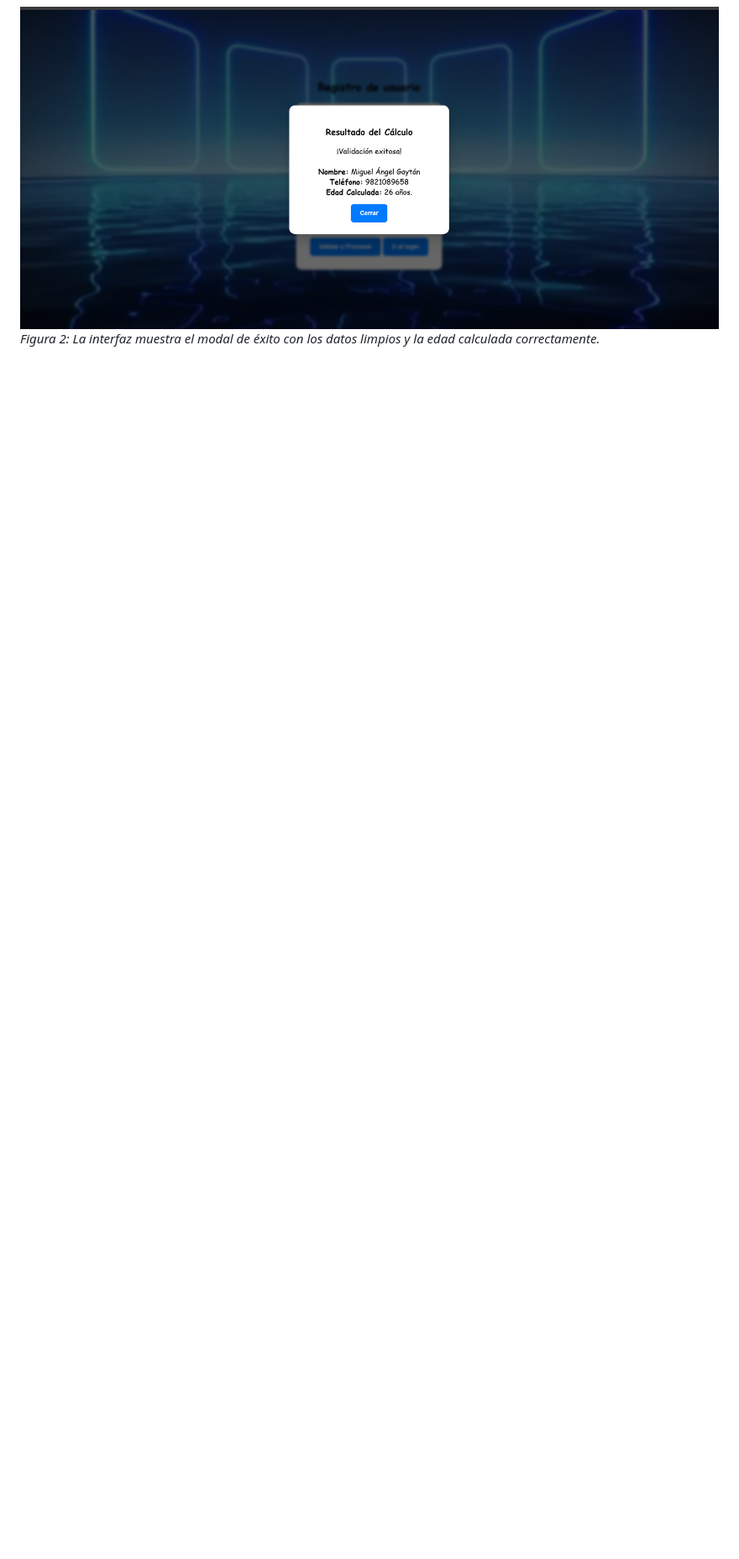
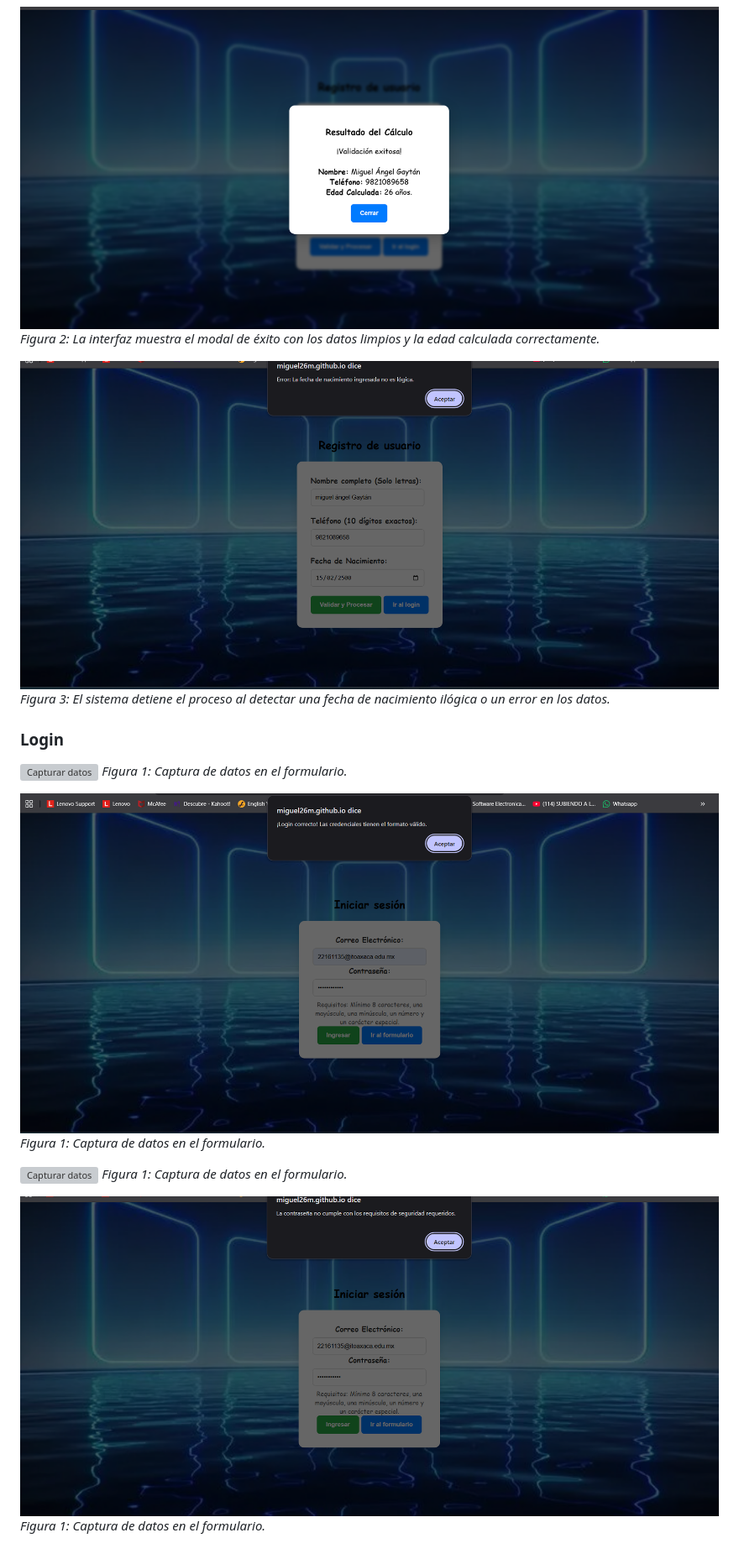
Before and after one commit to Miguel26m/ACTIVIDAD-2.-Utiler-a-js, a Markdown page: README.md, the part around one of its changes. Shown at 84% size. GitHub-like rendering; blank space fills up the shorter version; grey boxes are pictures that could not be loaded.

```diff
--- a/README.md
+++ b/README.md
@@ -108,3 +110,20 @@ A continuación se muestra la librería en acción bloqueando datos inválidos y
 
 ![Consola mostrando validación exitosa](img/modal_correcto.png)
 *Figura 2: La interfaz muestra el modal de éxito con los datos limpios y la edad calculada correctamente.*
+
+![Error de fecha ilógica](img/error_fecha.png)
+*Figura 3: El sistema detiene el proceso al detectar una fecha de nacimiento ilógica o un error en los datos.*
+
+### Login
+
+![Capturar datos](img/captura_login.png)
+*Figura 1: Captura de datos en el formulario.*
+
+![Capturar datos](img/login_correcto.png)
+*Figura 1: Captura de datos en el formulario.*
+
+![Capturar datos](img/correo_incorrecto.png)
+*Figura 1: Captura de datos en el formulario.*
+
+![Capturar datos](img/error_contraseña.png)
+*Figura 1: Captura de datos en el formulario.*
```
Also changed, not shown: other parts of README.md (+4 -2 lines).
